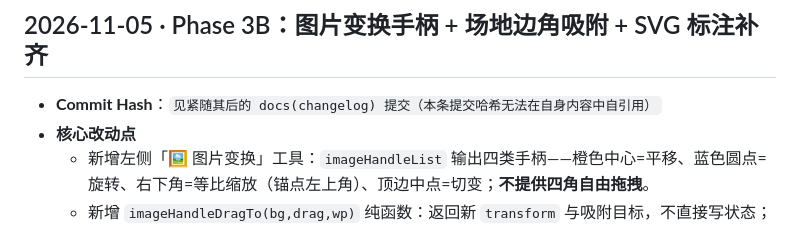
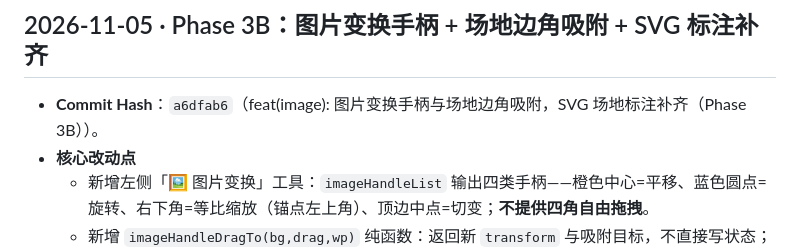
Before and after one commit to idcu/plotpin, a Markdown page: CHANGELOG.internal.md, the part around the change. Drawn GitHub-style.

Commit message:
docs(changelog): 回填 Phase 3B 提交哈希
Phase 3B 已提交为 a6dfab6，补记 CHANGELOG.internal.md 的 Commit Hash。
仅文档变更，未触碰业务脚本。

```diff
--- a/CHANGELOG.internal.md
+++ b/CHANGELOG.internal.md
@@ -94,7 +94,7 @@
 
 ## 2026-11-05 · Phase 3B：图片变换手柄 + 场地边角吸附 + SVG 标注补齐
 
-- **Commit Hash**：`见紧随其后的 docs(changelog) 提交（本条提交哈希无法在自身内容中自引用）`
+- **Commit Hash**：`a6dfab6`（feat(image): 图片变换手柄与场地边角吸附，SVG 场地标注补齐（Phase 3B））。
 - **核心改动点**
   - 新增左侧「🖼 图片变换」工具：`imageHandleList` 输出四类手柄——橙色中心=平移、蓝色圆点=旋转、右下角=等比缩放（锚点左上角）、顶边中点=切变；**不提供四角自由拖拽**。
   - 新增 `imageHandleDragTo(bg,drag,wp)` 纯函数：返回新 `transform` 与吸附目标，不直接写状态；`affTranslate / affRotateAbout / affScaleAbout / affShearX` 为世界空间仿射构造，渲染/命中/拖拽共用。
```
